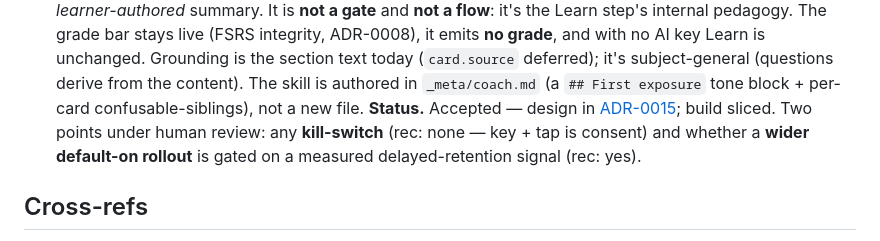
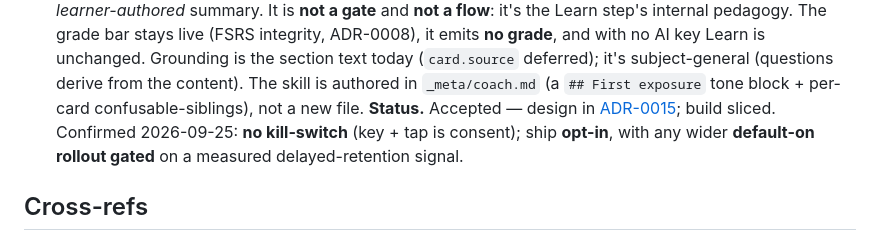
Before and after one commit to kuehlein/onyx, a Markdown page: docs/user_stories/card.md, the part around the change. GitHub-like rendering.

```diff
--- a/docs/user_stories/card.md
+++ b/docs/user_stories/card.md
@@ -79,8 +79,8 @@
   subject-general (questions derive from the content). The skill is authored in `_meta/coach.md`
   (a `## First exposure` tone block + per-card confusable-siblings), not a new file.
   **Status.** Accepted — design in [ADR-0015](../adr/0015-ai-tutor-first-exposure.md); build sliced.
-  Two points under human review: any **kill-switch** (rec: none — key + tap is consent) and whether a
-  **wider default-on rollout** is gated on a measured delayed-retention signal (rec: yes).
+  Confirmed 2026-09-25: **no kill-switch** (key + tap is consent); ship **opt-in**, with any wider
+  **default-on rollout gated** on a measured delayed-retention signal.
 
 ## Cross-refs
 [browse](browse.md) (entry + stubs) · [deck_creation](deck_creation.md) (authoring) ·
```
Also changed, not shown: docs/adr/0015-ai-tutor-first-exposure.md (+2 -2 lines), docs/roadmap.md (+2 -2 lines).
